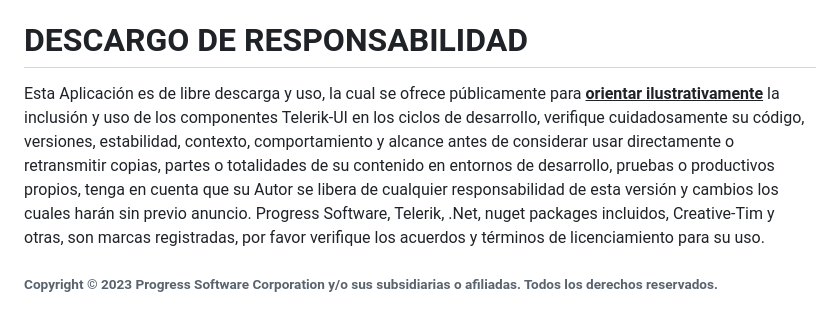
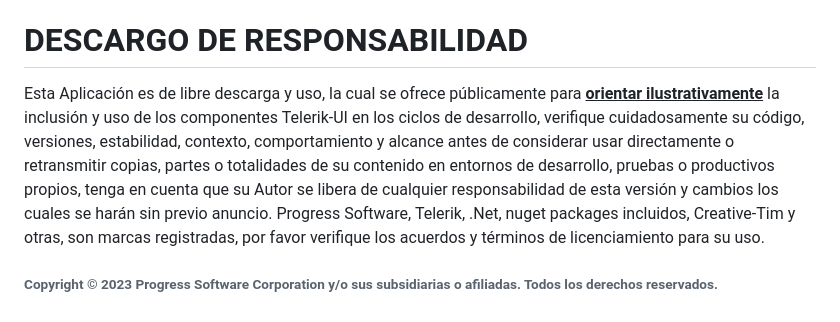
Before and after one commit to progress-cala-demos/TelerikUI.Blazor, a Markdown page: README.md, the part around one of its changes. GitHub-like rendering.

```diff
--- a/README.md
+++ b/README.md
@@ -55,6 +55,6 @@ _Oscar Nivia_, Ingeniero de Preventa Progress Software para CALA
 10. Listo, pruebe la funcionalidad de la "Pagina6.razor", opción "O     Orders-R-Report".
 
 # DESCARGO DE RESPONSABILIDAD
-Esta Aplicación es de libre descarga y uso, la cual se ofrece públicamente para <ins>__orientar ilustrativamente__</ins> la inclusión y uso de los componentes Telerik-UI en los ciclos de desarrollo, verifique cuidadosamente su código, versiones, estabilidad, contexto, comportamiento y alcance antes de considerar usar directamente o retransmitir copias, partes o totalidades de su contenido en entornos de desarrollo, pruebas o productivos propios, tenga en cuenta que su Autor se libera de cualquier responsabilidad de esta versión y cambios los cuales harán sin previo anuncio.
+Esta Aplicación es de libre descarga y uso, la cual se ofrece públicamente para <ins>__orientar ilustrativamente__</ins> la inclusión y uso de los componentes Telerik-UI en los ciclos de desarrollo, verifique cuidadosamente su código, versiones, estabilidad, contexto, comportamiento y alcance antes de considerar usar directamente o retransmitir copias, partes o totalidades de su contenido en entornos de desarrollo, pruebas o productivos propios, tenga en cuenta que su Autor se libera de cualquier responsabilidad de esta versión y cambios los cuales se harán sin previo anuncio.
 Progress Software, Telerik, .Net, nuget packages incluidos, Creative-Tim y otras, son marcas registradas, por favor verifique los acuerdos y términos de licenciamiento para su uso.
 ###### Copyright © 2023 Progress Software Corporation y/o sus subsidiarias o afiliadas. Todos los derechos reservados.
```
Also changed, not shown: other parts of README.md (+1 -1 lines).
